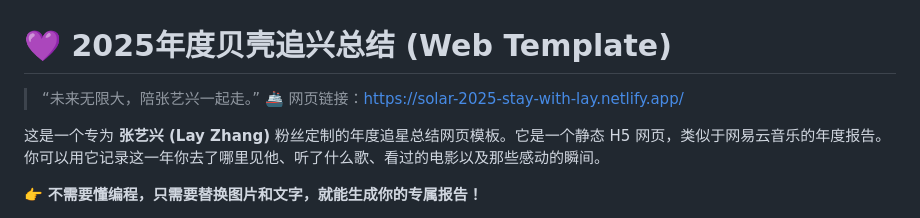
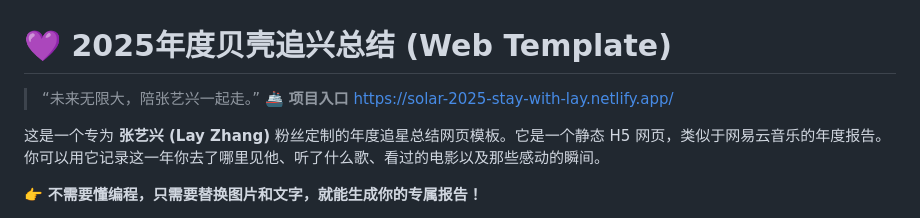
Before and after one commit to solarshao1006/StayWithLay_2025, a Markdown page: README.md, the part around the change. Drawn GitHub-style.

Commit message:
Update README with project entry link
Added project entry link to README.

```diff
--- a/README.md
+++ b/README.md
@@ -1,7 +1,8 @@
 # 💜 2025年度贝壳追兴总结 (Web Template)
 
 > “未来无限大，陪张艺兴一起走。” 🚢
-> 网页链接：https://solar-2025-stay-with-lay.netlify.app/
+**项目入口**
+https://solar-2025-stay-with-lay.netlify.app/
 
 这是一个专为 **张艺兴 (Lay Zhang)** 粉丝定制的年度追星总结网页模板。它是一个静态 H5 网页，类似于网易云音乐的年度报告。你可以用它记录这一年你去了哪里见他、听了什么歌、看过的电影以及那些感动的瞬间。
 
```
